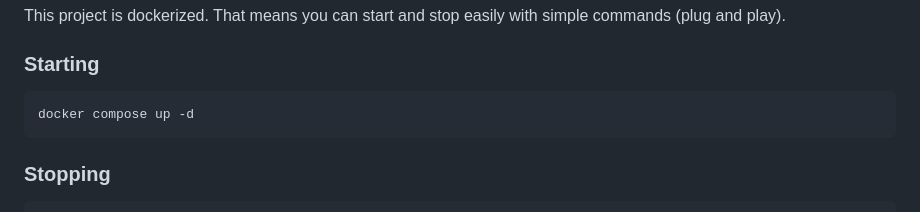
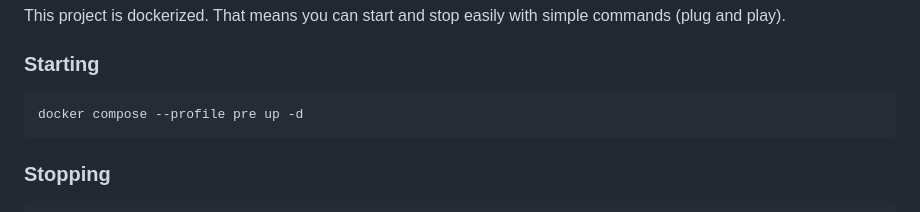
Before and after one commit to Armando-Torres/event-driven, a Markdown page: README.md, the part around the change. Rendered like a GitHub page.

Commit message:
Update command in readme to up docker services

````diff
--- a/README.md
+++ b/README.md
@@ -53,7 +53,7 @@ This project is dockerized. That means you can start and stop easily with simple
 
 ### Starting
 ```shell
-docker compose up -d
+docker compose --profile pre up -d
 ```
 
 ### Stopping
````
